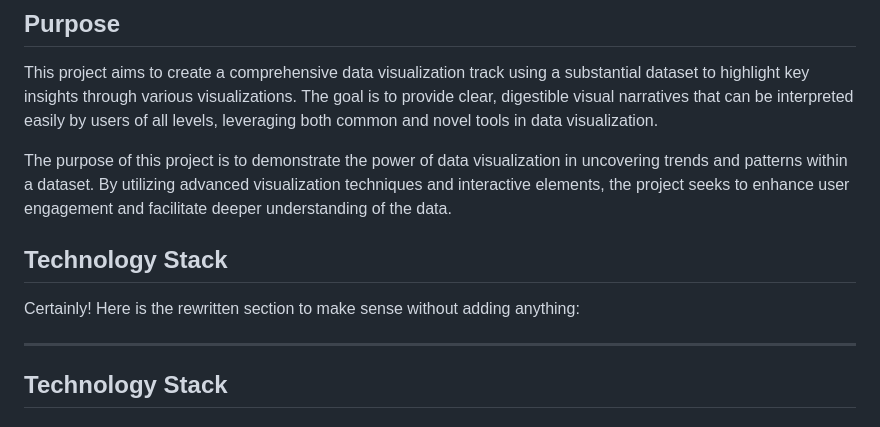
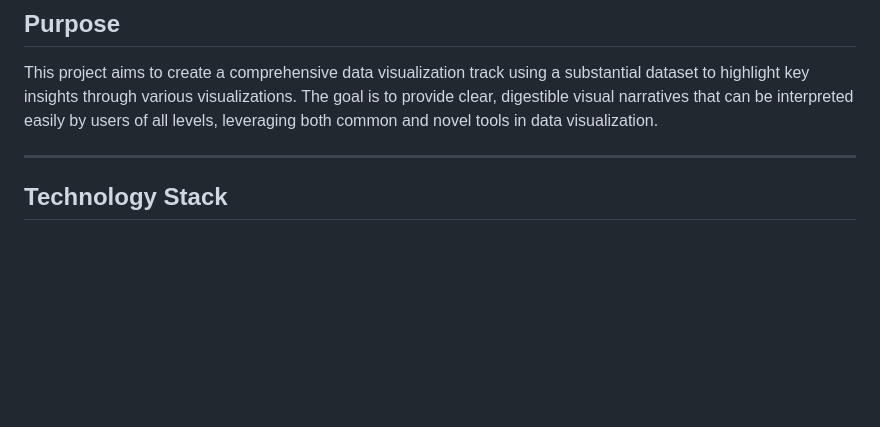
Before and after one commit to duhbooh/dApps-Co_Project_3, a Markdown page: README.md, the part around the change. GitHub-like rendering; blank space fills up the shorter version.

```diff
--- a/README.md
+++ b/README.md
@@ -48,11 +48,6 @@ This project aims to create a comprehensive data visualization track using a sub
 
 This project aims to create a comprehensive data visualization track using a substantial dataset to highlight key insights through various visualizations. The goal is to provide clear, digestible visual narratives that can be interpreted easily by users of all levels, leveraging both common and novel tools in data visualization.
 
-The purpose of this project is to demonstrate the power of data visualization in uncovering trends and patterns within a dataset. By utilizing advanced visualization techniques and interactive elements, the project seeks to enhance user engagement and facilitate deeper understanding of the data.
-
-## Technology Stack
-Certainly! Here is the rewritten section to make sense without adding anything:
-
 ---
 
 ## Technology Stack
```
